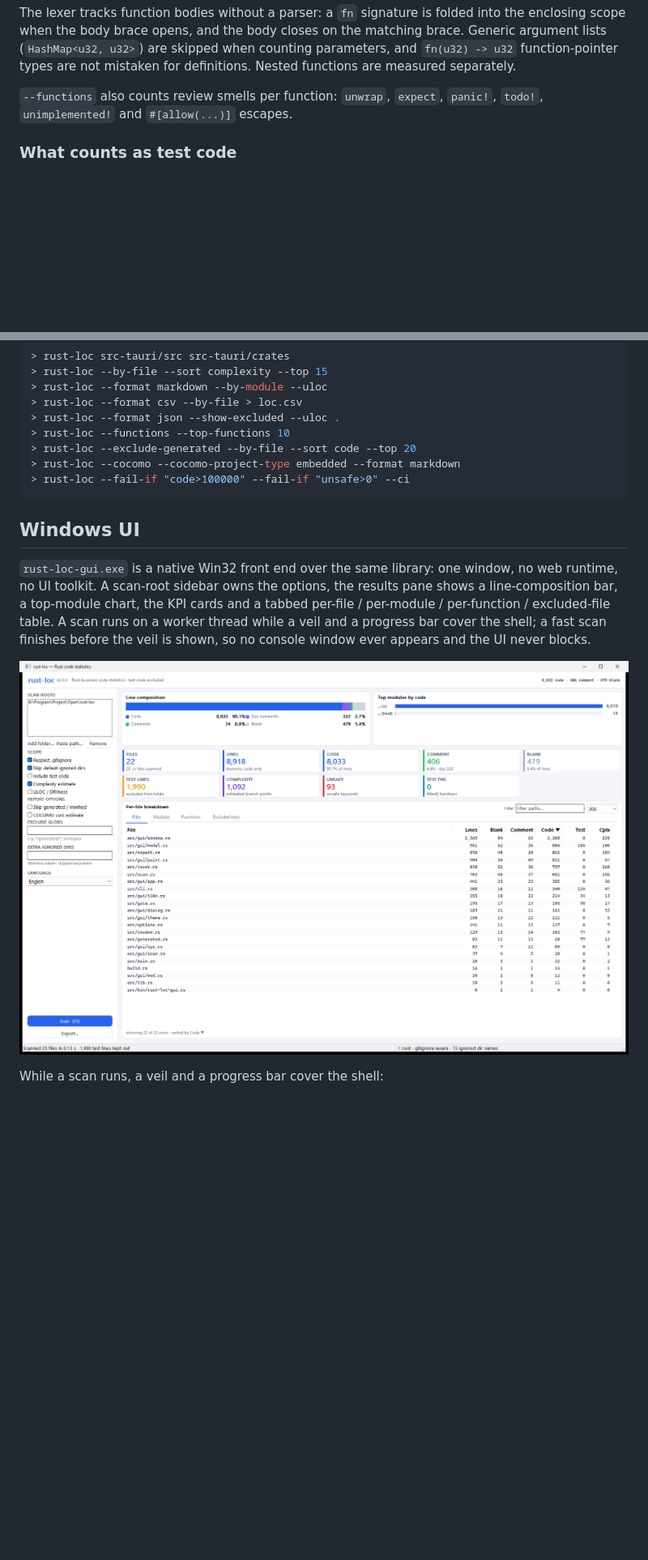
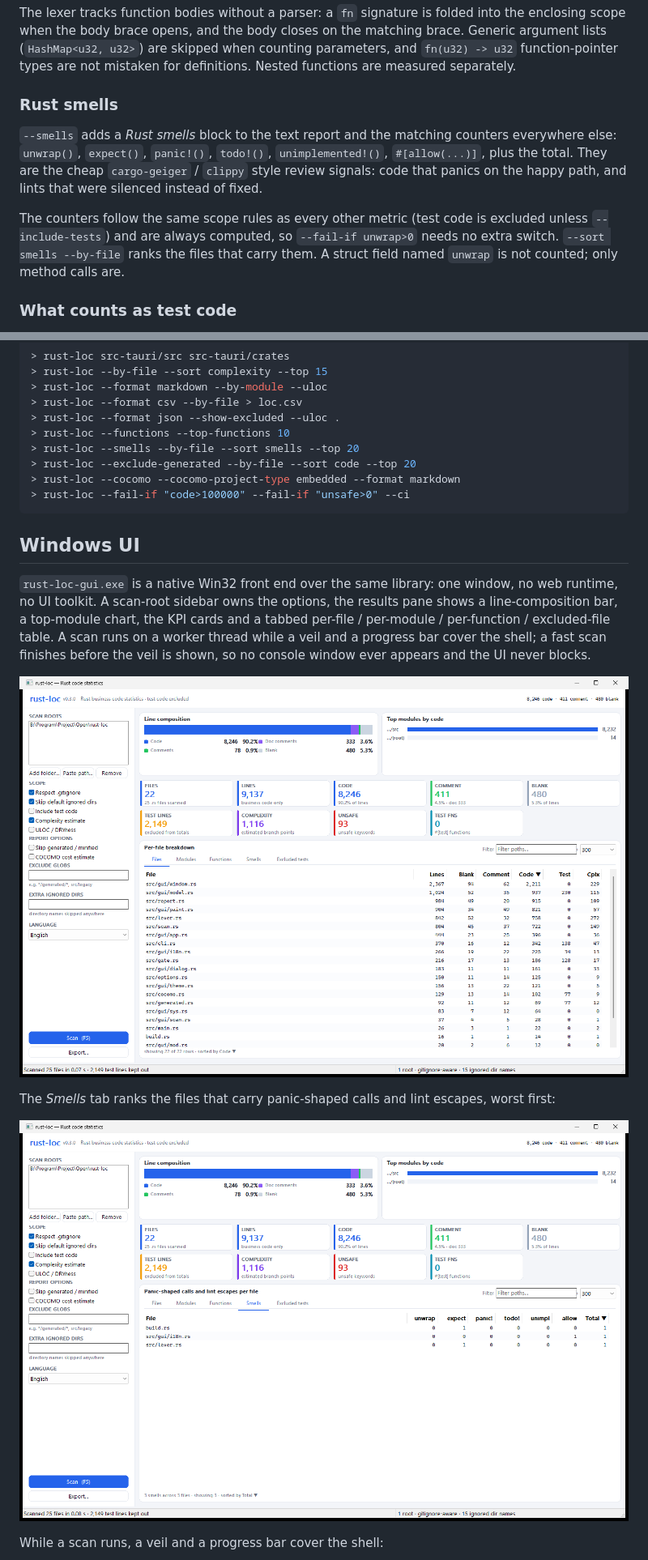
Before and after one commit to muutot/rust-loc, a Markdown page: README.md, 2 parts joined by grey strips. Shown at 81% size. Rendered like a GitHub page; pictures changed too: docs/ui-screenshot.png, docs/ui-smells.png (added); blank space fills up the shorter version.

```diff
--- a/README.md
+++ b/README.md
@@ -52,8 +56,19 @@ matching brace. Generic argument lists (`HashMap<u32, u32>`) are skipped when
 counting parameters, and `fn(u32) -> u32` function-pointer types are not
 mistaken for definitions. Nested functions are measured separately.
 
-`--functions` also counts review smells per function: `unwrap`, `expect`,
-`panic!`, `todo!`, `unimplemented!` and `#[allow(...)]` escapes.
+### Rust smells
+
+`--smells` adds a *Rust smells* block to the text report and the matching
+counters everywhere else: `unwrap()`, `expect()`, `panic!()`, `todo!()`,
+`unimplemented!()`, `#[allow(...)]`, plus the total. They are the cheap
+`cargo-geiger` / `clippy` style review signals: code that panics on the happy
+path, and lints that were silenced instead of fixed.
+
+The counters follow the same scope rules as every other metric (test code is
+excluded unless `--include-tests`) and are always computed, so
+`--fail-if unwrap>0` needs no extra switch. `--sort smells --by-file` ranks
+the files that carry them. A struct field named `unwrap` is not counted; only
+method calls are.
 
 ### What counts as test code
 
@@ -165,6 +183,7 @@ usage error.
 > rust-loc --format csv --by-file > loc.csv
 > rust-loc --format json --show-excluded --uloc .
 > rust-loc --functions --top-functions 10
+> rust-loc --smells --by-file --sort smells --top 20
 > rust-loc --exclude-generated --by-file --sort code --top 20
 > rust-loc --cocomo --cocomo-project-type embedded --format markdown
 > rust-loc --fail-if "code>100000" --fail-if "unsafe>0" --ci
@@ -183,6 +202,11 @@ UI never blocks.
 
 ![rust-loc-gui, per-file view](docs/ui-screenshot.png)
 
+The *Smells* tab ranks the files that carry panic-shaped calls and lint
+escapes, worst first:
+
+![rust-loc-gui, smells tab](docs/ui-smells.png)
+
 While a scan runs, a veil and a progress bar cover the shell:
 
 ![rust-loc-gui, scan in progress](docs/ui-scan-overlay.png)
```
Also changed, not shown: other parts of README.md (+12 -4 lines), 12 other files.
